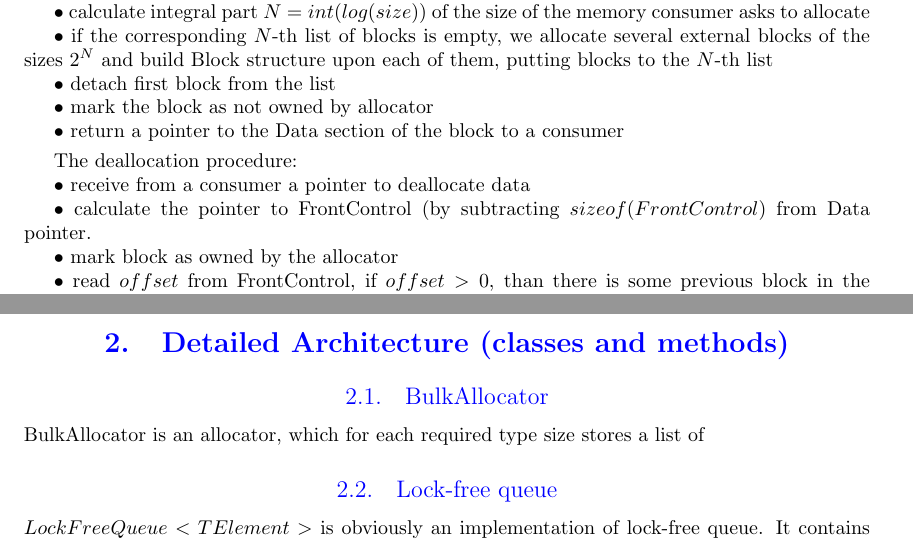
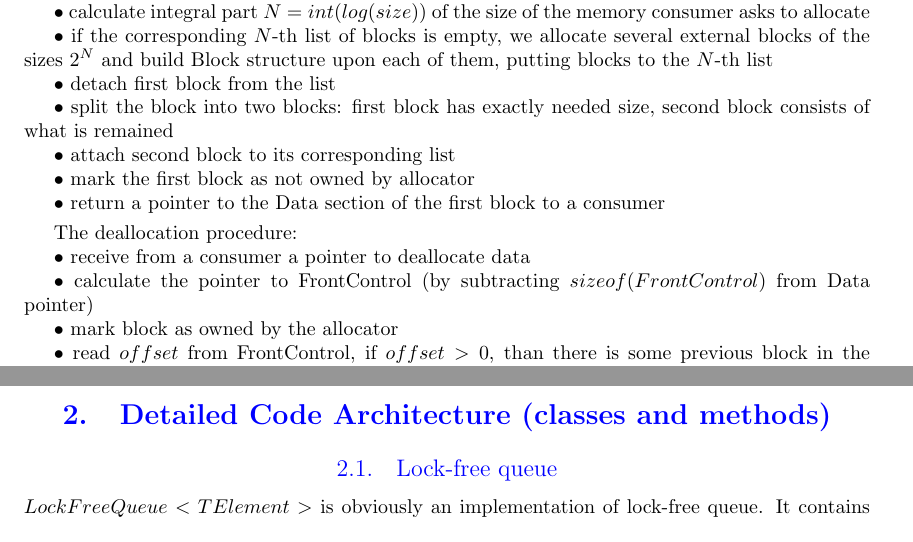
Before and after one commit to olegtsts/RAST, a LaTeX document (report/description.tex): two parts of pages 3 and 5 of 5, joined at a grey line, cut so that both start at the same text. Compiled offline with pdfLaTeX.

Commit message:
Correct algorithm of freelist a little.

```diff
--- a/report/description.tex
+++ b/report/description.tex
@@ -121,9 +121,13 @@ $\bullet$ if the corresponding $N$-th list of blocks is empty, we allocate sever
 
 $\bullet$ detach first block from the list
 
-$\bullet$ mark the block as not owned by allocator
+$\bullet$ split the block into two blocks: first block has exactly needed size, second block consists of what is remained
 
-$\bullet$ return a pointer to the Data section of the block to a consumer
+$\bullet$ attach second block to its corresponding list
+
+$\bullet$ mark the first block as not owned by allocator
+
+$\bullet$ return a pointer to the Data section of the first block to a consumer
 
 \smallskip
 
@@ -131,7 +135,7 @@ The deallocation procedure:
 
 $\bullet$ receive from a consumer a pointer to deallocate data
 
-$\bullet$ calculate the pointer to FrontControl (by subtracting $sizeof(FrontControl)$ from Data pointer.
+$\bullet$ calculate the pointer to FrontControl (by subtracting $sizeof(FrontControl)$ from Data pointer)
 
 $\bullet$ mark block as owned by the allocator
 
@@ -151,10 +155,7 @@ $\bullet$ check if the forthcoming block is owned by allocator using its FrontCo
 
 \newpage
 
-\section{Detailed Architecture (classes and methods)}
-\subsection{BulkAllocator}
-
-BulkAllocator is an allocator, which for each required type size stores a list of
+\section{Detailed Code Architecture (classes and methods)}
 
 \subsection{Lock-free queue}
 
```
Also changed, not shown: report/description.pdf.
